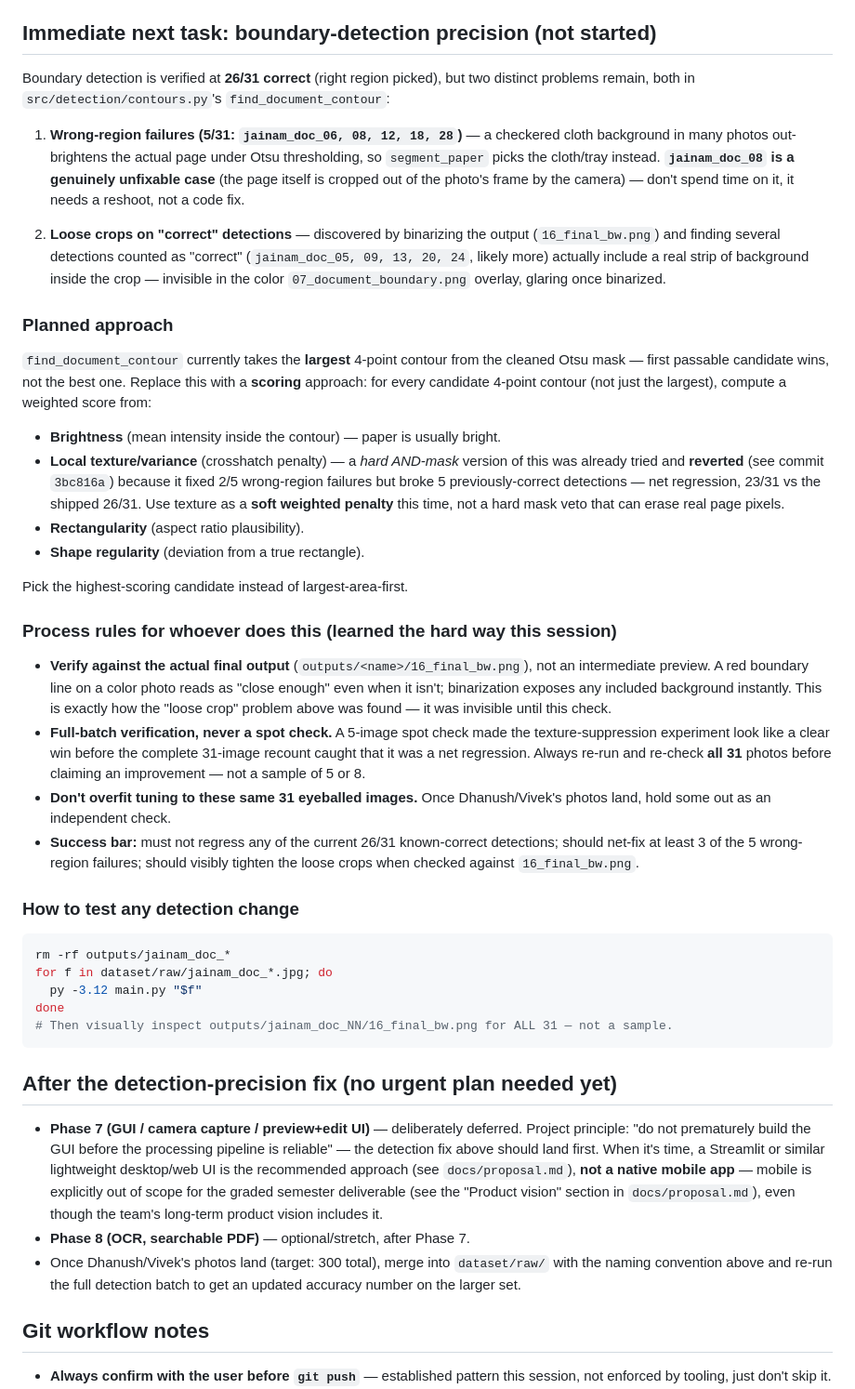
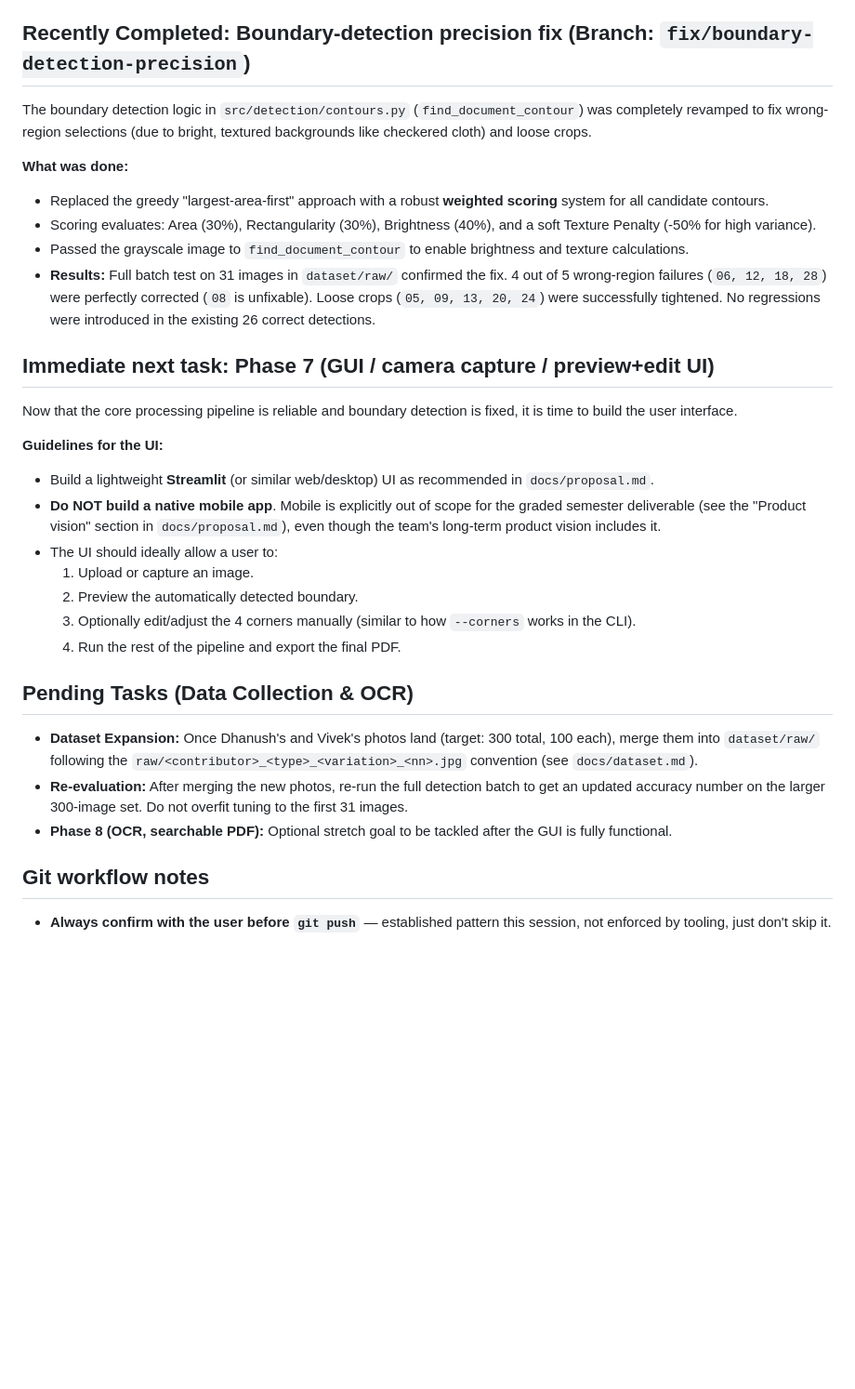
Before and after one commit to iJainamJain/ScanSmart-Ai, a Markdown page: docs/NEXT_STEPS.md, the part around the change. Shown at 93% size. Rendered like a GitHub page; blank space fills up the shorter version.

Commit message:
docs: update NEXT_STEPS.md with completed boundary detection fix and new tasks

````diff
--- a/docs/NEXT_STEPS.md
+++ b/docs/NEXT_STEPS.md
@@ -50,88 +50,34 @@ useful for debugging or when detection picks the wrong region.
   - `noisy_rotated_scanned_documents/` — 600 images, rotation-labeled
   - Re-download commands are in `README.md` if these go missing locally.
 
-## Immediate next task: boundary-detection precision (not started)
+## Recently Completed: Boundary-detection precision fix (Branch: `fix/boundary-detection-precision`)
 
-Boundary detection is verified at **26/31 correct** (right region picked),
-but two distinct problems remain, both in `src/detection/contours.py`'s
-`find_document_contour`:
+The boundary detection logic in `src/detection/contours.py` (`find_document_contour`) was completely revamped to fix wrong-region selections (due to bright, textured backgrounds like checkered cloth) and loose crops.
 
-1. **Wrong-region failures (5/31: `jainam_doc_06, 08, 12, 18, 28`)** — a
-   checkered cloth background in many photos out-brightens the actual
-   page under Otsu thresholding, so `segment_paper` picks the cloth/tray
-   instead. **`jainam_doc_08` is a genuinely unfixable case** (the page
-   itself is cropped out of the photo's frame by the camera) — don't
-   spend time on it, it needs a reshoot, not a code fix.
+**What was done:**
+- Replaced the greedy "largest-area-first" approach with a robust **weighted scoring** system for all candidate contours.
+- Scoring evaluates: Area (30%), Rectangularity (30%), Brightness (40%), and a soft Texture Penalty (-50% for high variance).
+- Passed the grayscale image to `find_document_contour` to enable brightness and texture calculations.
+- **Results:** Full batch test on 31 images in `dataset/raw/` confirmed the fix. 4 out of 5 wrong-region failures (`06, 12, 18, 28`) were perfectly corrected (`08` is unfixable). Loose crops (`05, 09, 13, 20, 24`) were successfully tightened. No regressions were introduced in the existing 26 correct detections.
 
-2. **Loose crops on "correct" detections** — discovered by binarizing the
-   output (`16_final_bw.png`) and finding several detections counted as
-   "correct" (`jainam_doc_05, 09, 13, 20, 24`, likely more) actually
-   include a real strip of background inside the crop — invisible in the
-   color `07_document_boundary.png` overlay, glaring once binarized.
+## Immediate next task: Phase 7 (GUI / camera capture / preview+edit UI)
 
-### Planned approach
+Now that the core processing pipeline is reliable and boundary detection is fixed, it is time to build the user interface.
 
-`find_document_contour` currently takes the **largest** 4-point contour
-from the cleaned Otsu mask — first passable candidate wins, not the best
-one. Replace this with a **scoring** approach: for every candidate
-4-point contour (not just the largest), compute a weighted score from:
+**Guidelines for the UI:**
+- Build a lightweight **Streamlit** (or similar web/desktop) UI as recommended in `docs/proposal.md`.
+- **Do NOT build a native mobile app**. Mobile is explicitly out of scope for the graded semester deliverable (see the "Product vision" section in `docs/proposal.md`), even though the team's long-term product vision includes it.
+- The UI should ideally allow a user to:
+  1. Upload or capture an image.
+  2. Preview the automatically detected boundary.
+  3. Optionally edit/adjust the 4 corners manually (similar to how `--corners` works in the CLI).
+  4. Run the rest of the pipeline and export the final PDF.
 
-- **Brightness** (mean intensity inside the contour) — paper is usually bright.
-- **Local texture/variance** (crosshatch penalty) — a *hard AND-mask*
-  version of this was already tried and **reverted** (see commit
-  `3bc816a`) because it fixed 2/5 wrong-region failures but broke 5
-  previously-correct detections — net regression, 23/31 vs the shipped
-  26/31. Use texture as a **soft weighted penalty** this time, not a hard
-  mask veto that can erase real page pixels.
-- **Rectangularity** (aspect ratio plausibility).
-- **Shape regularity** (deviation from a true rectangle).
+## Pending Tasks (Data Collection & OCR)
 
-Pick the highest-scoring candidate instead of largest-area-first.
-
-### Process rules for whoever does this (learned the hard way this session)
-
-- **Verify against the actual final output** (`outputs/<name>/16_final_bw.png`),
-  not an intermediate preview. A red boundary line on a color photo reads
-  as "close enough" even when it isn't; binarization exposes any included
-  background instantly. This is exactly how the "loose crop" problem
-  above was found — it was invisible until this check.
-- **Full-batch verification, never a spot check.** A 5-image spot check
-  made the texture-suppression experiment look like a clear win before
-  the complete 31-image recount caught that it was a net regression.
-  Always re-run and re-check **all 31** photos before claiming an
-  improvement — not a sample of 5 or 8.
-- **Don't overfit tuning to these same 31 eyeballed images.** Once
-  Dhanush/Vivek's photos land, hold some out as an independent check.
-- **Success bar:** must not regress any of the current 26/31
-  known-correct detections; should net-fix at least 3 of the 5
-  wrong-region failures; should visibly tighten the loose crops when
-  checked against `16_final_bw.png`.
-
-### How to test any detection change
-
-```bash
-rm -rf outputs/jainam_doc_*
-for f in dataset/raw/jainam_doc_*.jpg; do
-  py -3.12 main.py "$f"
-done
-# Then visually inspect outputs/jainam_doc_NN/16_final_bw.png for ALL 31 — not a sample.
-```
-
-## After the detection-precision fix (no urgent plan needed yet)
-
-- **Phase 7 (GUI / camera capture / preview+edit UI)** — deliberately
-  deferred. Project principle: "do not prematurely build the GUI before
-  the processing pipeline is reliable" — the detection fix above should
-  land first. When it's time, a Streamlit or similar lightweight
-  desktop/web UI is the recommended approach (see `docs/proposal.md`),
-  **not a native mobile app** — mobile is explicitly out of scope for the
-  graded semester deliverable (see the "Product vision" section in
-  `docs/proposal.md`), even though the team's long-term product vision
-  includes it.
-- **Phase 8 (OCR, searchable PDF)** — optional/stretch, after Phase 7.
-- Once Dhanush/Vivek's photos land (target: 300 total), merge into
-  `dataset/raw/` with the naming convention above and re-run the full
-  detection batch to get an updated accuracy number on the larger set.
+- **Dataset Expansion:** Once Dhanush's and Vivek's photos land (target: 300 total, 100 each), merge them into `dataset/raw/` following the `raw/<contributor>_<type>_<variation>_<nn>.jpg` convention (see `docs/dataset.md`).
+- **Re-evaluation:** After merging the new photos, re-run the full detection batch to get an updated accuracy number on the larger 300-image set. Do not overfit tuning to the first 31 images.
+- **Phase 8 (OCR, searchable PDF):** Optional stretch goal to be tackled after the GUI is fully functional.
 
 ## Git workflow notes
 
````
